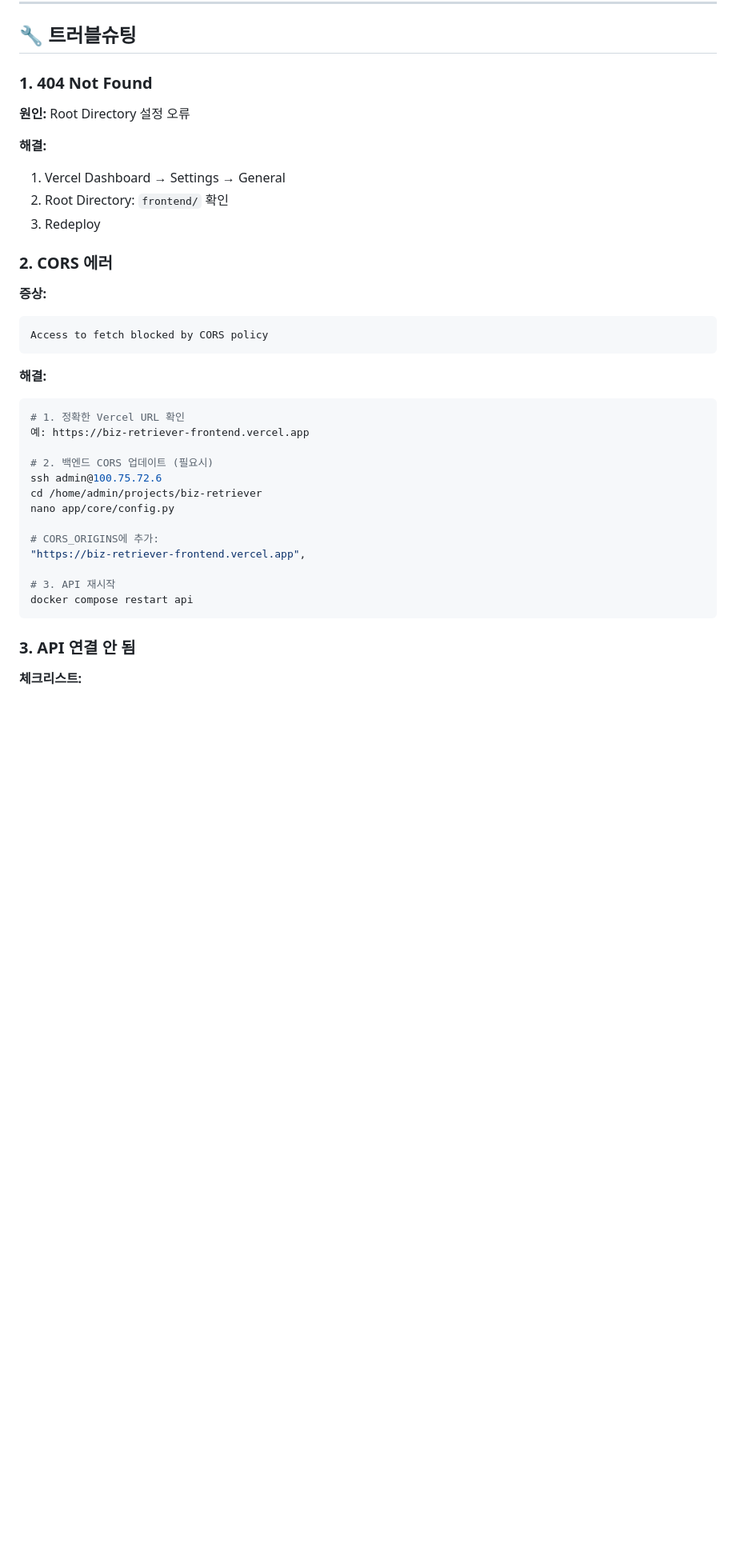
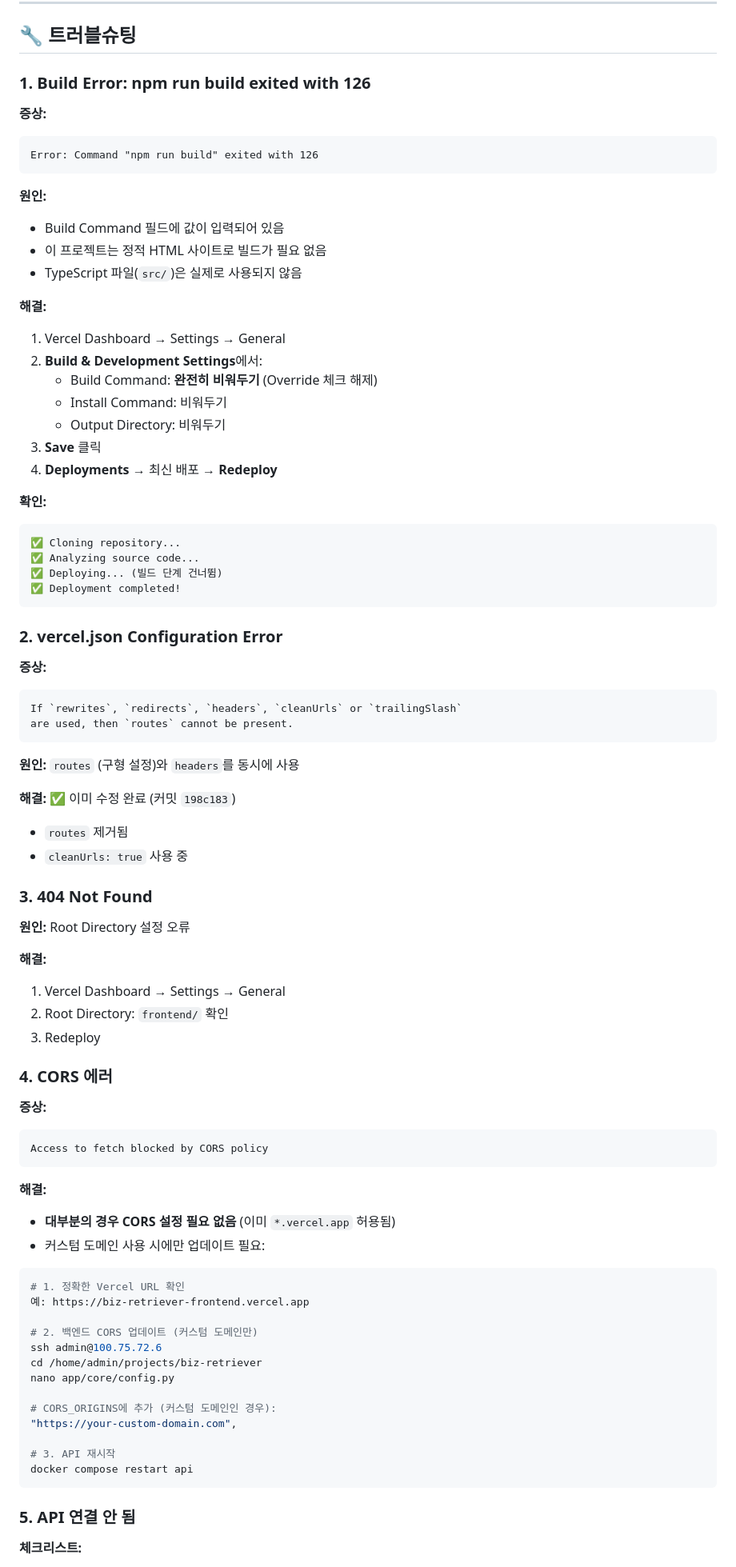
Before and after one commit to doublesilver/biz-retriever, a Markdown page: VERCEL_DEPLOY_GUIDE.md, the part around one of its changes. Shown at 80% size. GitHub-like rendering; blank space fills up the shorter version.

Commit message:
docs(vercel): update deployment guide with build error fix

````diff
--- a/VERCEL_DEPLOY_GUIDE.md
+++ b/VERCEL_DEPLOY_GUIDE.md
@@ -139,7 +146,50 @@ git push origin master
 
 ## 🔧 트러블슈팅
 
-### 1. 404 Not Found
+### 1. Build Error: npm run build exited with 126
+
+**증상:**
+```
+Error: Command "npm run build" exited with 126
+```
+
+**원인:**
+- Build Command 필드에 값이 입력되어 있음
+- 이 프로젝트는 정적 HTML 사이트로 빌드가 필요 없음
+- TypeScript 파일(`src/`)은 실제로 사용되지 않음
+
+**해결:**
+1. Vercel Dashboard → Settings → General
+2. **Build & Development Settings**에서:
+   - Build Command: **완전히 비워두기** (Override 체크 해제)
+   - Install Command: 비워두기
+   - Output Directory: 비워두기
+3. **Save** 클릭
+4. **Deployments** → 최신 배포 → **Redeploy**
+
+**확인:**
+```
+✅ Cloning repository...
+✅ Analyzing source code...
+✅ Deploying... (빌드 단계 건너뜀)
+✅ Deployment completed!
+```
+
+### 2. vercel.json Configuration Error
+
+**증상:**
+```
+If `rewrites`, `redirects`, `headers`, `cleanUrls` or `trailingSlash`
+are used, then `routes` cannot be present.
+```
+
+**원인:** `routes` (구형 설정)와 `headers`를 동시에 사용
+
+**해결:** ✅ 이미 수정 완료 (커밋 `198c183`)
+- `routes` 제거됨
+- `cleanUrls: true` 사용 중
+
+### 3. 404 Not Found
 
 **원인:** Root Directory 설정 오류
 
@@ -148,7 +198,7 @@ git push origin master
 2. Root Directory: `frontend/` 확인
 3. Redeploy
 
-### 2. CORS 에러
+### 4. CORS 에러
 
 **증상:**
 ```
@@ -156,23 +206,26 @@ Access to fetch blocked by CORS policy
 ```
 
 **해결:**
+- **대부분의 경우 CORS 설정 필요 없음** (이미 `*.vercel.app` 허용됨)
+- 커스텀 도메인 사용 시에만 업데이트 필요:
+
 ```bash
 # 1. 정확한 Vercel URL 확인
 예: https://biz-retriever-frontend.vercel.app
 
-# 2. 백엔드 CORS 업데이트 (필요시)
+# 2. 백엔드 CORS 업데이트 (커스텀 도메인만)
 ssh admin@100.75.72.6
 cd /home/admin/projects/biz-retriever
 nano app/core/config.py
 
-# CORS_ORIGINS에 추가:
-"https://biz-retriever-frontend.vercel.app",
+# CORS_ORIGINS에 추가 (커스텀 도메인인 경우):
+"https://your-custom-domain.com",
 
 # 3. API 재시작
 docker compose restart api
 ```
 
-### 3. API 연결 안 됨
+### 5. API 연결 안 됨
 
 **체크리스트:**
 - [ ] 라즈베리파이 API 실행 중: `ssh admin@100.75.72.6 "curl http://localhost:8000/health"`
````
Also changed, not shown: other parts of VERCEL_DEPLOY_GUIDE.md (+19 -12 lines).
